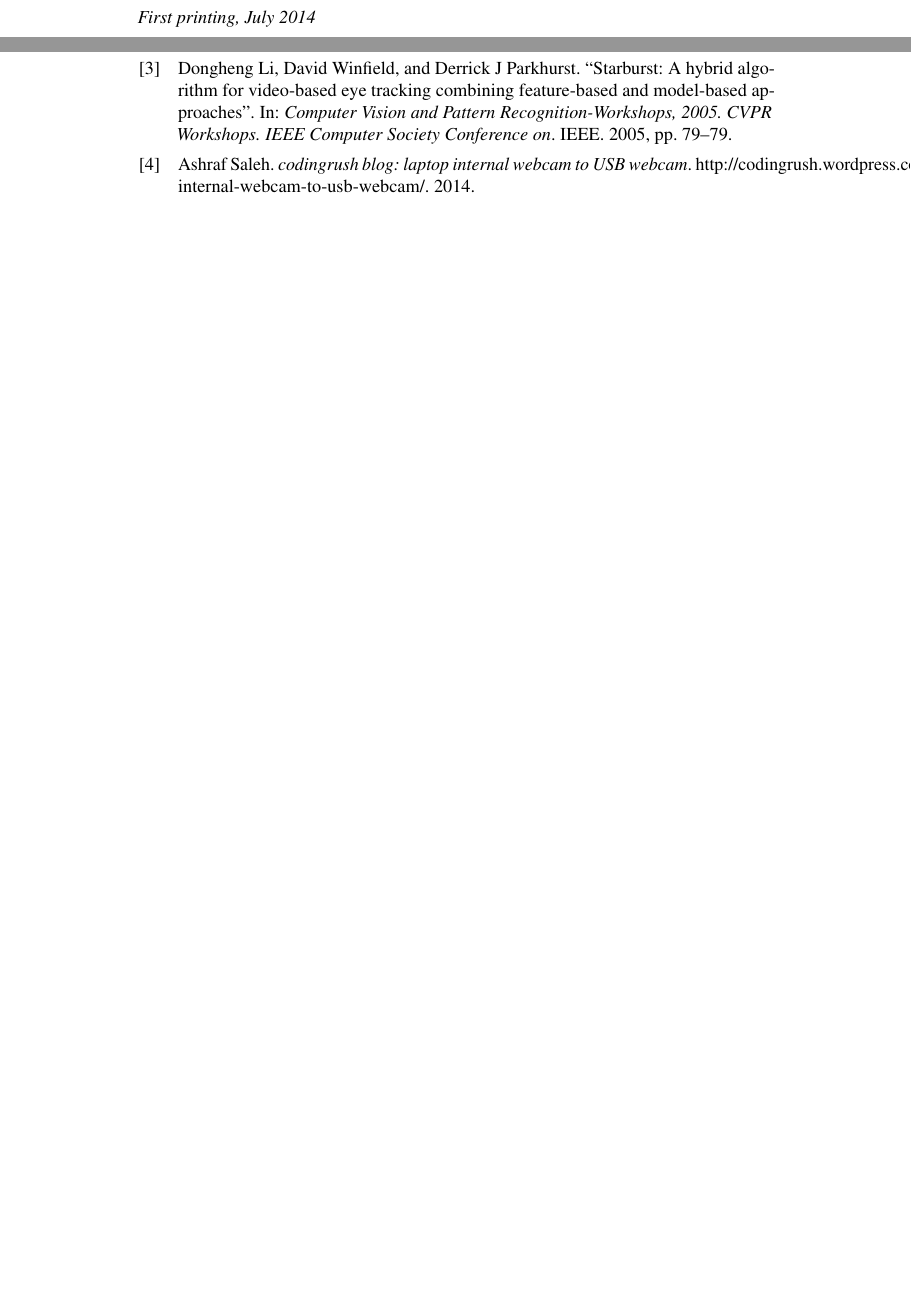
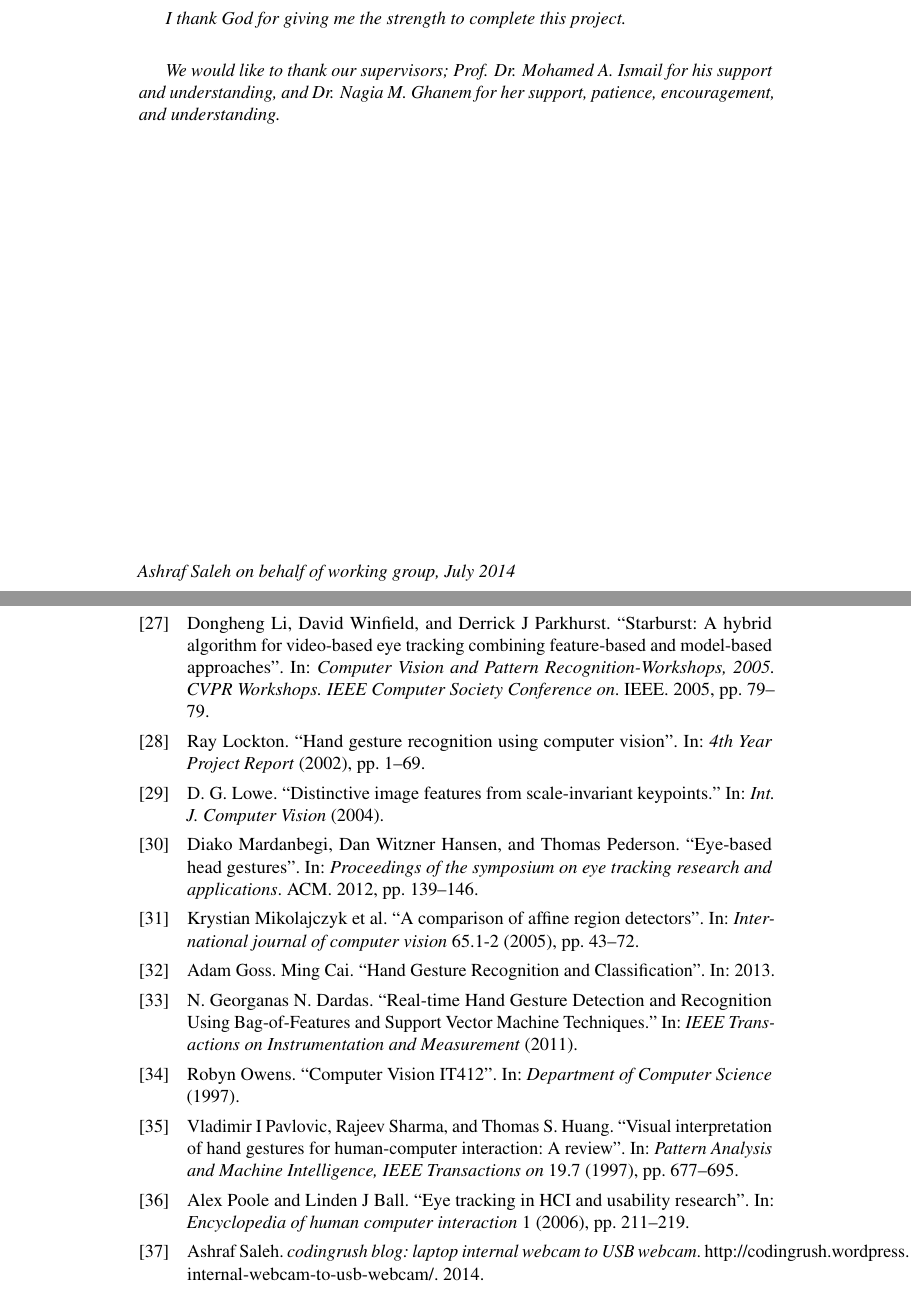
Before and after one commit to ashroof7/GRET-book, a LaTeX thesis (main.tex): two parts of pages 3 and 11 of 13 before the commit and two parts of pages 3 and 93 of 97 after it, joined at a grey line, cut at the place of the change, the shorter picture padded with empty space. Compiled offline with pdfLaTeX.

Commit message:
adding acknowledgment

```diff
--- a/main.tex
+++ b/main.tex
@@ -115,16 +115,32 @@ Google Glass Interaction Techniques for Deaf and Handicapped Users\par % Book ti
 %	COPYRIGHT PAGE  TODO remove
 %----------------------------------------------------------------------------------------
 
-\newpage
-~\vfill
-\thispagestyle{empty}
+% \newpage
+% ~\vfill
+% \thispagestyle{empty}
 
 %\noindent Copyright \copyright\ 2013 John Smith\\ % Copyright notice
 %\noindent \textsc{Published by Publisher}\\ % Publisher
 %\noindent \textsc{book-website.com}\\ % URL
 %\noindent Licensed under the Creative Commons Attribution-NonCommercial 3.0 Unported License (the ``License''). You may not use this file except in compliance with the License. You may obtain a copy of the License at \url{http://creativecommons.org/licenses/by-nc/3.0}. Unless required by applicable law or agreed to in writing, software distributed under the License is distributed on an \textsc{``as is'' basis, without warranties or conditions of any kind}, either express or implied. See the License for the specific language governing permissions and limitations under the License.\\ % License information
 
-\noindent \textit{First printing, July 2014} % Printing/edition date
+% \noindent \textit{First printing, July 2014} % Printing/edition date
+
+%----------------------------------------------------------------------------------------
+%	Acknowledgment
+%----------------------------------------------------------------------------------------
+
+\newpage
+\vspace*{10cm}
+\thispagestyle{empty}
+\textit{I thank God for giving me the strength to complete this project.}
+
+\vspace*{20pt}
+\textit{We would like to thank our supervisors; Prof. Dr. Mohamed A. Ismail for his support and understanding, and Dr. Nagia M. Ghanem for her support, patience, encouragement, and understanding.}
+
+
+~\vfill
+\noindent \textit{Ashraf Saleh on behalf of working group, July 2014}
 
 %----------------------------------------------------------------------------------------
 %	TABLE OF CONTENTS
```
Also changed, not shown: main.tex (20 more changed lines).
